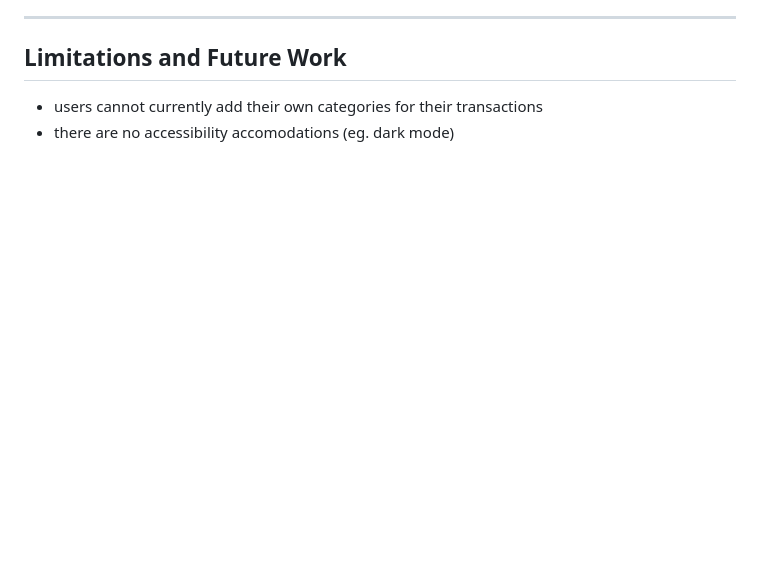
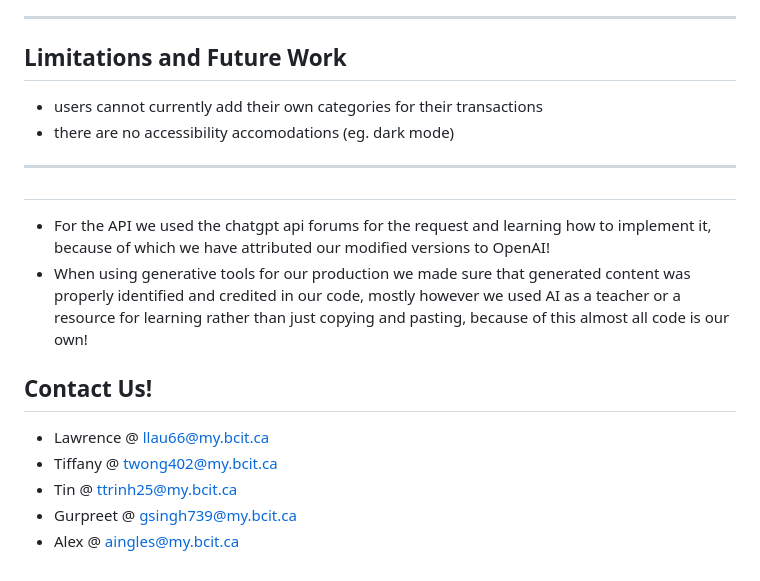
Before and after one commit to lawr-lau16/2800-202510-DTC06, a Markdown page: README.md, the part around the change. Rendered like a GitHub page; blank space fills up the shorter version.

Commit message:
Update README for ai section and contact us area

```diff
--- a/README.md
+++ b/README.md
@@ -241,3 +241,16 @@ Team Members:
 
 - users cannot currently add their own categories for their transactions
 - there are no accessibility accomodations (eg. dark mode)
+
+---
+
+##
+- For the API we used the chatgpt api forums for the request and learning how to implement it, because of which we have attributed our modified versions to OpenAI!
+- When using generative tools for our production we made sure that generated content was properly identified and credited in our code, mostly however we used AI as a teacher or a resource for learning rather than just copying and pasting, because of this almost all code is our own!
+
+## Contact Us!
+- Lawrence @ llau66@my.bcit.ca
+- Tiffany @ twong402@my.bcit.ca
+- Tin @ ttrinh25@my.bcit.ca
+- Gurpreet @ gsingh739@my.bcit.ca
+- Alex @ aingles@my.bcit.ca
```
